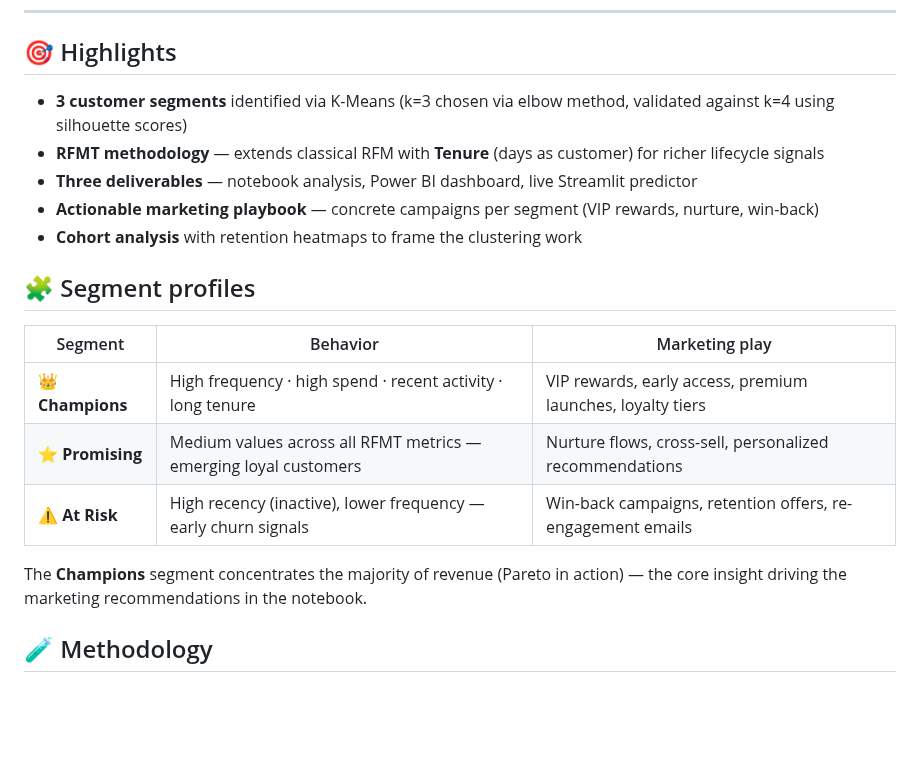
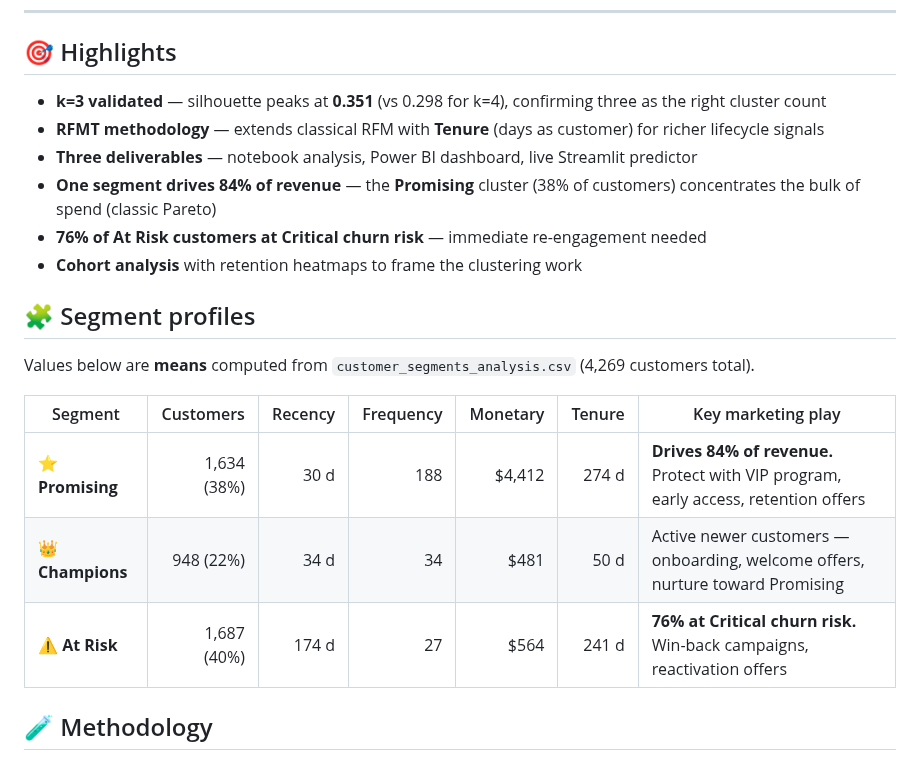
Before and after one commit to ZeyadElshenawy/customer-segmentation-rfmt, a Markdown page: README.md, the part around one of its changes. GitHub-like rendering; blank space fills up the shorter version.

```diff
--- a/README.md
+++ b/README.md
@@ -14,21 +14,22 @@
 
 ## 🎯 Highlights
 
-- **3 customer segments** identified via K-Means (k=3 chosen via elbow method, validated against k=4 using silhouette scores)
+- **k=3 validated** — silhouette peaks at **0.351** (vs 0.298 for k=4), confirming three as the right cluster count
 - **RFMT methodology** — extends classical RFM with **Tenure** (days as customer) for richer lifecycle signals
 - **Three deliverables** — notebook analysis, Power BI dashboard, live Streamlit predictor
-- **Actionable marketing playbook** — concrete campaigns per segment (VIP rewards, nurture, win-back)
+- **One segment drives 84% of revenue** — the **Promising** cluster (38% of customers) concentrates the bulk of spend (classic Pareto)
+- **76% of At Risk customers at Critical churn risk** — immediate re-engagement needed
 - **Cohort analysis** with retention heatmaps to frame the clustering work
 
 ## 🧩 Segment profiles
 
-| Segment | Behavior | Marketing play |
-|---|---|---|
-| 👑 **Champions** | High frequency · high spend · recent activity · long tenure | VIP rewards, early access, premium launches, loyalty tiers |
-| ⭐ **Promising** | Medium values across all RFMT metrics — emerging loyal customers | Nurture flows, cross-sell, personalized recommendations |
-| ⚠️ **At Risk** | High recency (inactive), lower frequency — early churn signals | Win-back campaigns, retention offers, re-engagement emails |
+Values below are **means** computed from `customer_segments_analysis.csv` (4,269 customers total).
 
-The **Champions** segment concentrates the majority of revenue (Pareto in action) — the core insight driving the marketing recommendations in the notebook.
+| Segment | Customers | Recency | Frequency | Monetary | Tenure | Key marketing play |
+|---|---:|---:|---:|---:|---:|---|
+| ⭐ **Promising** | 1,634 (38%) | 30 d | 188 | $4,412 | 274 d | **Drives 84% of revenue.** Protect with VIP program, early access, retention offers |
+| 👑 **Champions** | 948 (22%) | 34 d | 34 | $481 | 50 d | Active newer customers — onboarding, welcome offers, nurture toward Promising |
+| ⚠️ **At Risk** | 1,687 (40%) | 174 d | 27 | $564 | 241 d | **76% at Critical churn risk.** Win-back campaigns, reactivation offers |
 
 ## 🧪 Methodology
 
```
Also changed, not shown: other parts of README.md (+36 -0 lines), figures/churn-risk.png (added), figures/elbow-silhouette.png (added), figures/rfmt-fingerprint.png (added), figures/segment-overview.png (added), figures/segments-3d.png (added), 1 other file.
